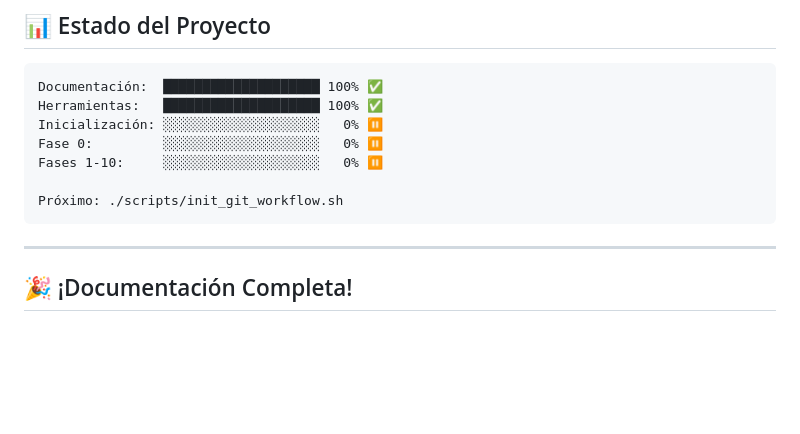
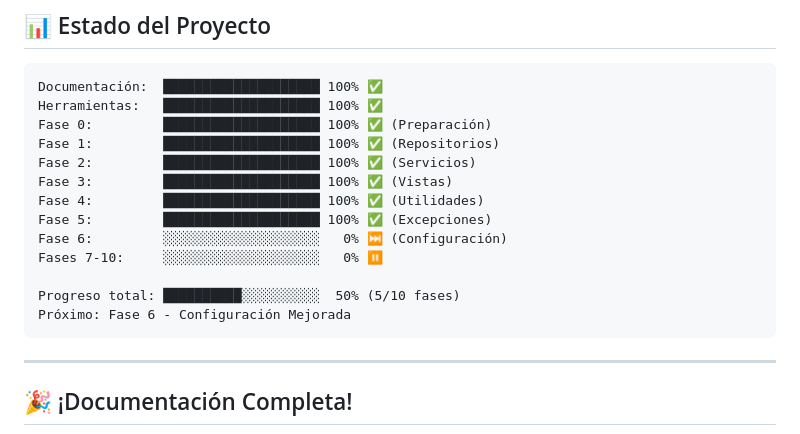
Before and after one commit to jfdelafuente/dashboardsonar-application-python, a Markdown page: docs/README.md, the part around the change. GitHub-like rendering; blank space fills up the shorter version.

Commit message:
docs: update docs/README with phase completion status

````diff
--- a/docs/README.md
+++ b/docs/README.md
@@ -443,11 +443,17 @@ Para cada fase (N):
 ```
 Documentación:  ████████████████████ 100% ✅
 Herramientas:   ████████████████████ 100% ✅
-Inicialización: ░░░░░░░░░░░░░░░░░░░░   0% ⏸️
-Fase 0:         ░░░░░░░░░░░░░░░░░░░░   0% ⏸️
-Fases 1-10:     ░░░░░░░░░░░░░░░░░░░░   0% ⏸️
+Fase 0:         ████████████████████ 100% ✅ (Preparación)
+Fase 1:         ████████████████████ 100% ✅ (Repositorios)
+Fase 2:         ████████████████████ 100% ✅ (Servicios)
+Fase 3:         ████████████████████ 100% ✅ (Vistas)
+Fase 4:         ████████████████████ 100% ✅ (Utilidades)
+Fase 5:         ████████████████████ 100% ✅ (Excepciones)
+Fase 6:         ░░░░░░░░░░░░░░░░░░░░   0% ⏭️ (Configuración)
+Fases 7-10:     ░░░░░░░░░░░░░░░░░░░░   0% ⏸️
 
-Próximo: ./scripts/init_git_workflow.sh
+Progreso total: ██████████░░░░░░░░░░  50% (5/10 fases)
+Próximo: Fase 6 - Configuración Mejorada
 ```
 
 ---
````
